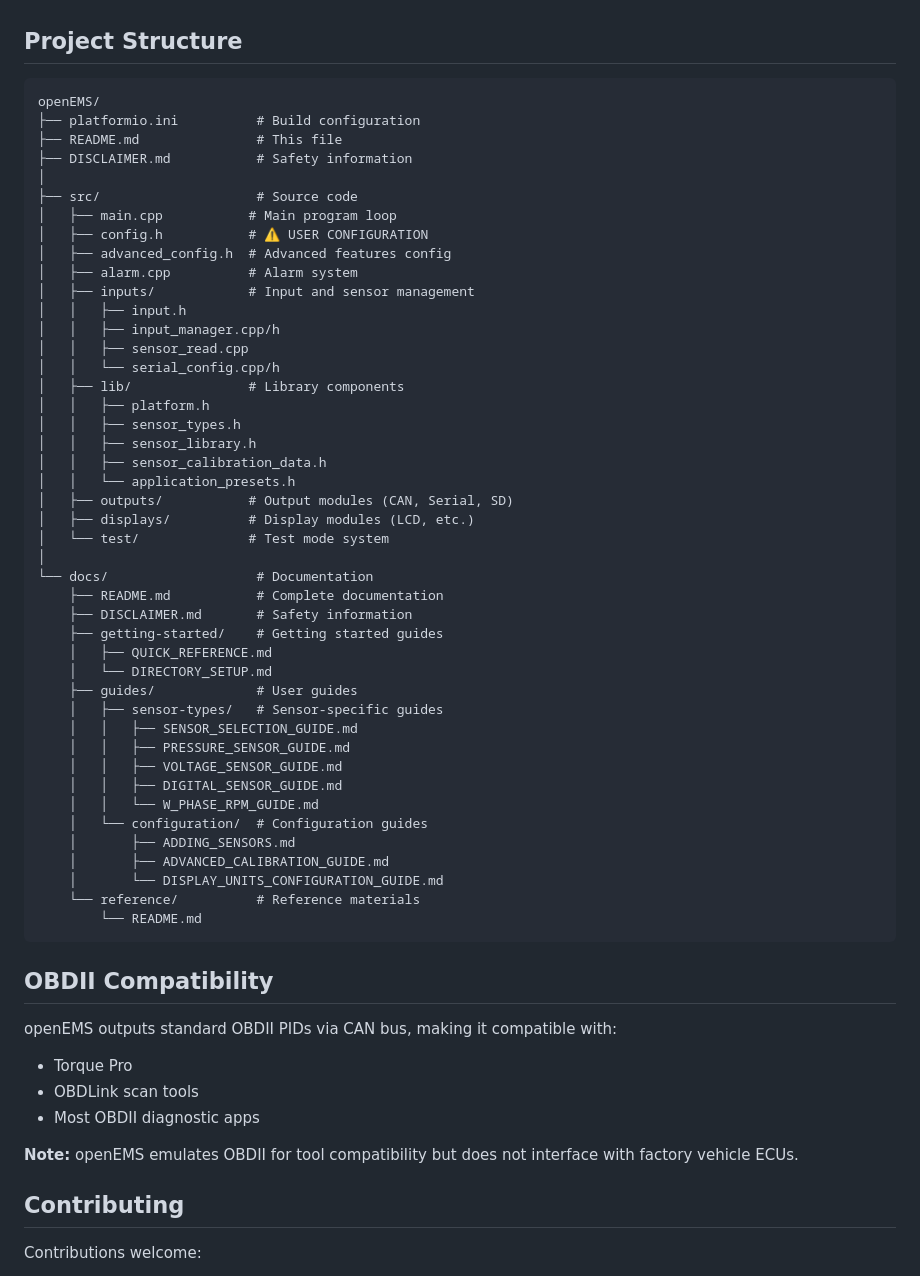
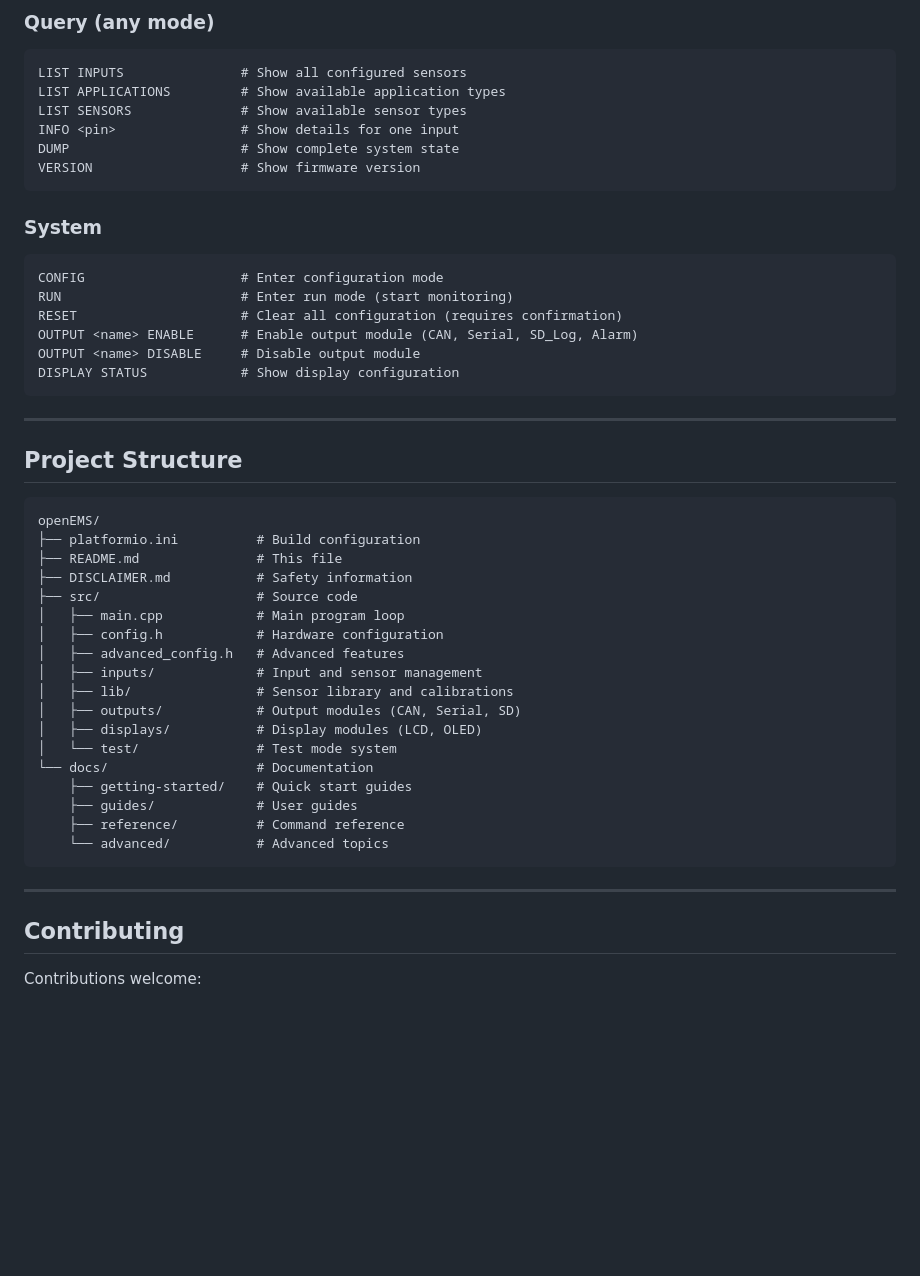
Before and after one commit to preobd/preOBD, a Markdown page: README.md, the part around one of its changes. Rendered like a GitHub page; blank space fills up the shorter version.

Commit message:
Update README.md for improved clarity and organization

````diff
--- a/README.md
+++ b/README.md
@@ -141,3 +157,26 @@ RUN                                                   # Enter RUN mode (starts s
+### Query (any mode)
+
+```
+LIST INPUTS               # Show all configured sensors
+LIST APPLICATIONS         # Show available application types
+LIST SENSORS              # Show available sensor types
+INFO <pin>                # Show details for one input
+DUMP                      # Show complete system state
+VERSION                   # Show firmware version
+```
+
+### System
+
+```
+CONFIG                    # Enter configuration mode
+RUN                       # Enter run mode (start monitoring)
+RESET                     # Clear all configuration (requires confirmation)
+OUTPUT <name> ENABLE      # Enable output module (CAN, Serial, SD_Log, Alarm)
+OUTPUT <name> DISABLE     # Disable output module
+DISPLAY STATUS            # Show display configuration
+```
+
+---
 
 ## Project Structure
 
@@ -146,56 +185,23 @@ openEMS/
 ├── platformio.ini          # Build configuration
 ├── README.md               # This file
 ├── DISCLAIMER.md           # Safety information
-│
 ├── src/                    # Source code
-│   ├── main.cpp           # Main program loop
-│   ├── config.h           # ⚠️ USER CONFIGURATION
-│   ├── advanced_config.h  # Advanced features config
-│   ├── alarm.cpp          # Alarm system
-│   ├── inputs/            # Input and sensor management
-│   │   ├── input.h
-│   │   ├── input_manager.cpp/h
-│   │   ├── sensor_read.cpp
-│   │   └── serial_config.cpp/h
-│   ├── lib/               # Library components
-│   │   ├── platform.h
-│   │   ├── sensor_types.h
-│   │   ├── sensor_library.h
-│   │   ├── sensor_calibration_data.h
-│   │   └── application_presets.h
-│   ├── outputs/           # Output modules (CAN, Serial, SD)
-│   ├── displays/          # Display modules (LCD, etc.)
-│   └── test/              # Test mode system
-│
+│   ├── main.cpp            # Main program loop
+│   ├── config.h            # Hardware configuration
+│   ├── advanced_config.h   # Advanced features
+│   ├── inputs/             # Input and sensor management
+│   ├── lib/                # Sensor library and calibrations
+│   ├── outputs/            # Output modules (CAN, Serial, SD)
+│   ├── displays/           # Display modules (LCD, OLED)
+│   └── test/               # Test mode system
 └── docs/                   # Documentation
-    ├── README.md           # Complete documentation
-    ├── DISCLAIMER.md       # Safety information
-    ├── getting-started/    # Getting started guides
-    │   ├── QUICK_REFERENCE.md
-    │   └── DIRECTORY_SETUP.md
+    ├── getting-started/    # Quick start guides
     ├── guides/             # User guides
-    │   ├── sensor-types/   # Sensor-specific guides
-    │   │   ├── SENSOR_SELECTION_GUIDE.md
-    │   │   ├── PRESSURE_SENSOR_GUIDE.md
-    │   │   ├── VOLTAGE_SENSOR_GUIDE.md
-    │   │   ├── DIGITAL_SENSOR_GUIDE.md
-    │   │   └── W_PHASE_RPM_GUIDE.md
-    │   └── configuration/  # Configuration guides
-    │       ├── ADDING_SENSORS.md
-    │       ├── ADVANCED_CALIBRATION_GUIDE.md
-    │       └── DISPLAY_UNITS_CONFIGURATION_GUIDE.md
-    └── reference/          # Reference materials
-        └── README.md
+    ├── reference/          # Command reference
+    └── advanced/           # Advanced topics
 ```
 
-## OBDII Compatibility
-
-openEMS outputs standard OBDII PIDs via CAN bus, making it compatible with:
-- Torque Pro
-- OBDLink scan tools
-- Most OBDII diagnostic apps
-
-**Note:** openEMS emulates OBDII for tool compatibility but does not interface with factory vehicle ECUs.
+---
 
 ## Contributing
 
````
Also changed, not shown: other parts of README.md (+79 -63 lines), CHANGELOG.md (+78 -46 lines).
